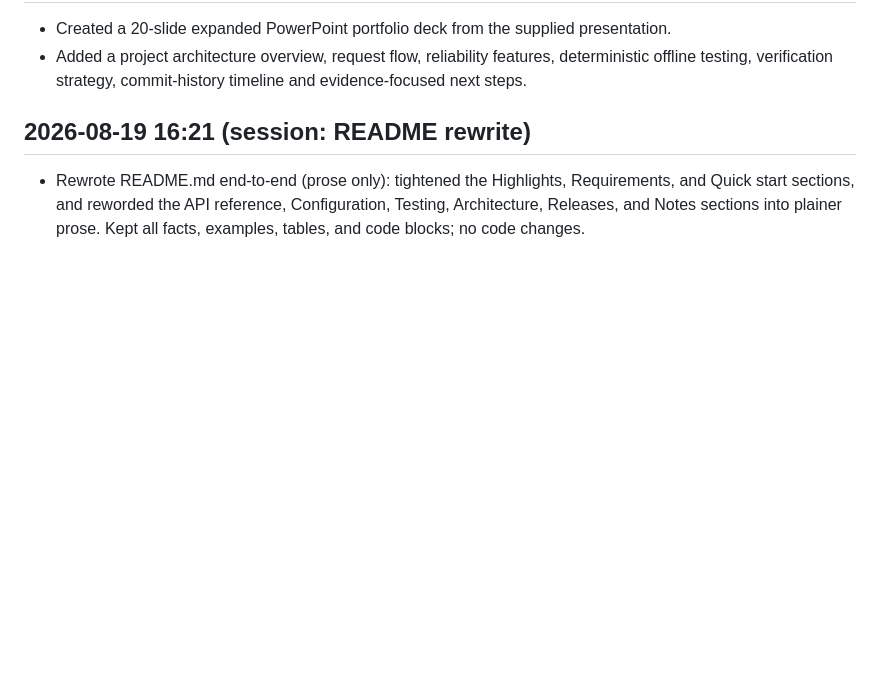
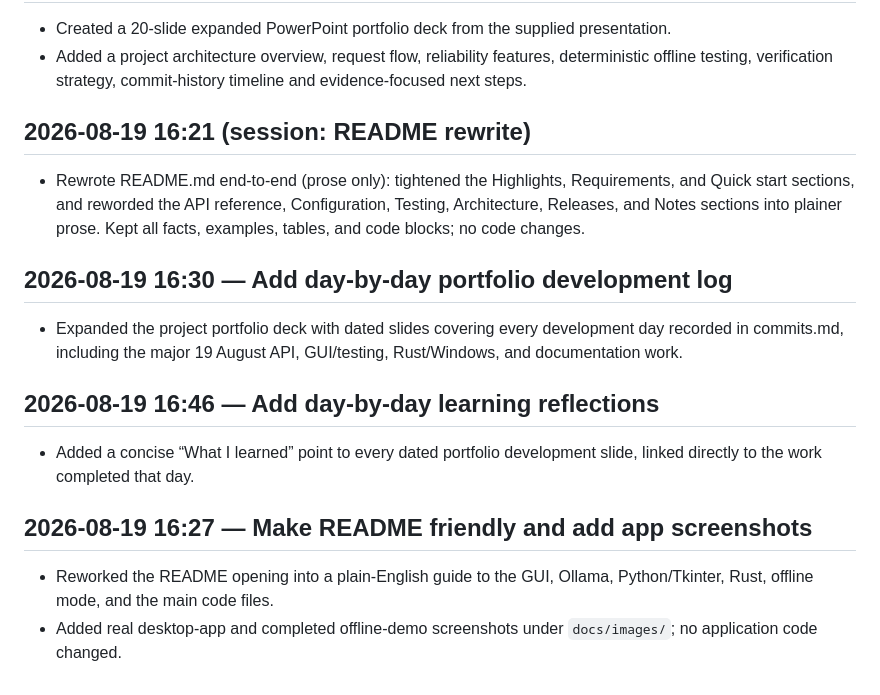
Before and after one commit to braydos-h/aif-project, a Markdown page: commits.md, the part around the change. GitHub-like rendering; blank space fills up the shorter version.

Commit message:
Update session change log
Add new commits.md entries for the portfolio deck updates, the added learning reflections, and the README/screenshots refresh.

```diff
--- a/commits.md
+++ b/commits.md
@@ -602,3 +602,13 @@
 
 ## 2026-08-19 16:21 (session: README rewrite)
 - Rewrote README.md end-to-end (prose only): tightened the Highlights, Requirements, and Quick start sections, and reworded the API reference, Configuration, Testing, Architecture, Releases, and Notes sections into plainer prose. Kept all facts, examples, tables, and code blocks; no code changes.
+
+## 2026-08-19 16:30 — Add day-by-day portfolio development log
+- Expanded the project portfolio deck with dated slides covering every development day recorded in commits.md, including the major 19 August API, GUI/testing, Rust/Windows, and documentation work.
+
+## 2026-08-19 16:46 — Add day-by-day learning reflections
+- Added a concise “What I learned” point to every dated portfolio development slide, linked directly to the work completed that day.
+
+## 2026-08-19 16:27 — Make README friendly and add app screenshots
+- Reworked the README opening into a plain-English guide to the GUI, Ollama, Python/Tkinter, Rust, offline mode, and the main code files.
+- Added real desktop-app and completed offline-demo screenshots under `docs/images/`; no application code changed.
```
